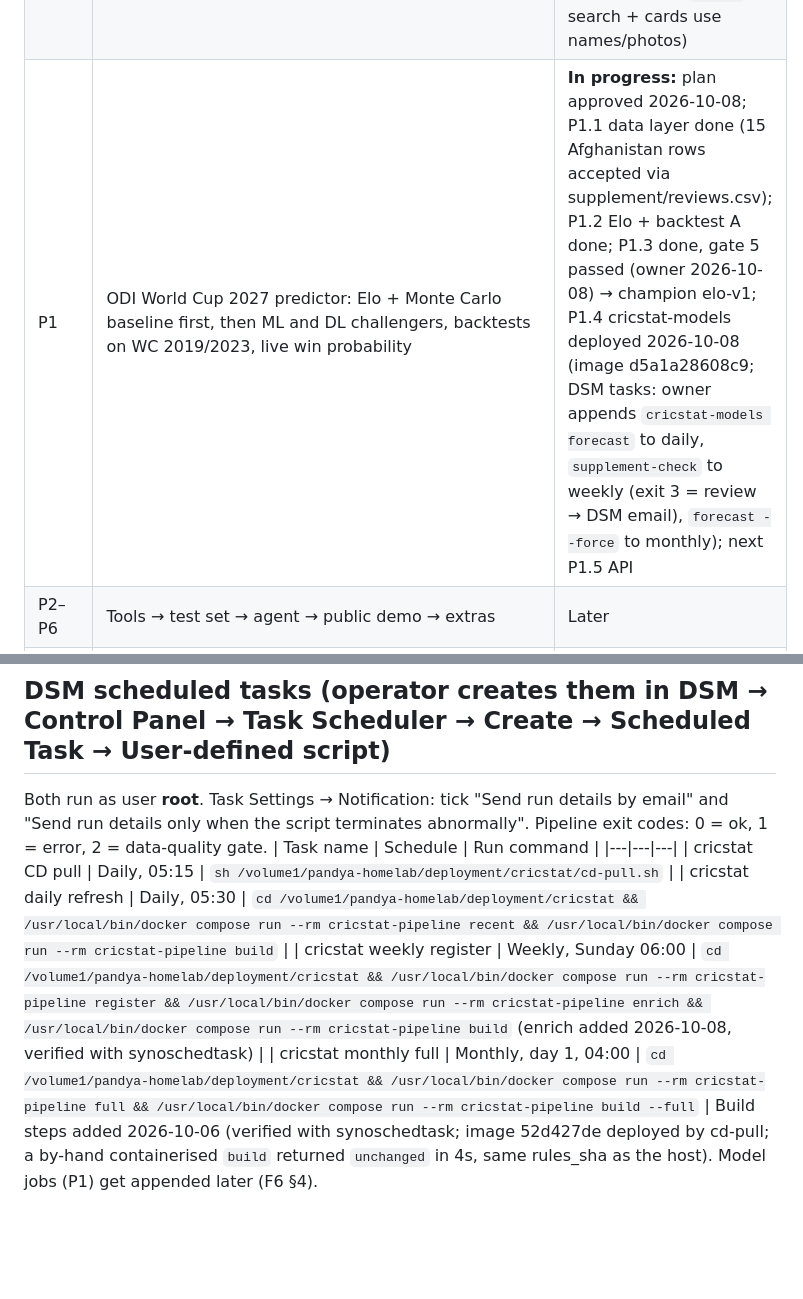
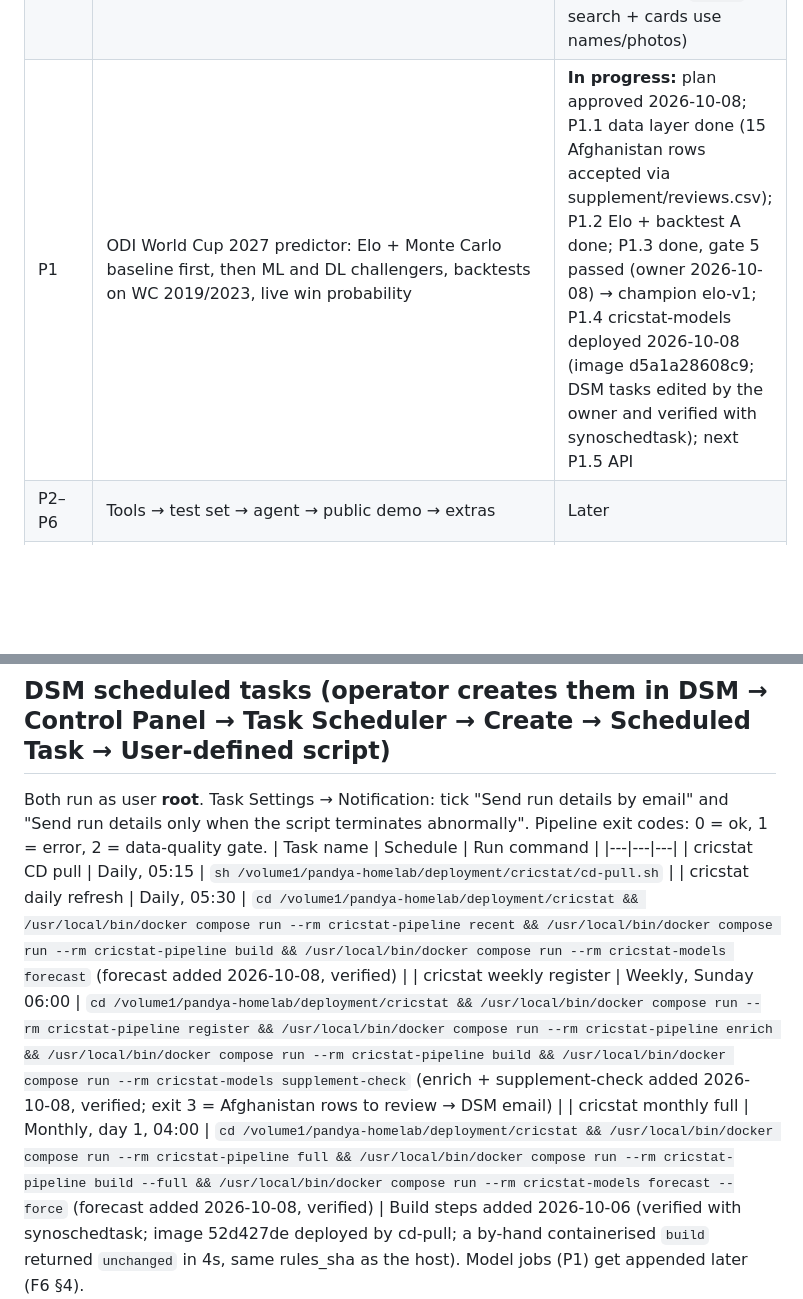
Before and after one commit to avpgithub-code/pandyahomelab, a Markdown page: cricstat/CLAUDE.md, 2 parts joined by grey strips. Drawn GitHub-style; blank space fills up the shorter version.

Commit message:
docs(cricstat): DSM tasks now run cricstat-models (verified)
Co-Authored-By: Claude Opus 5.5 <noreply@anthropic.com>

```diff
--- a/cricstat/CLAUDE.md
+++ b/cricstat/CLAUDE.md
@@ -128,7 +128,7 @@ Background: `docs/llm-strategy-research-2026-10-05.md`.
 | P0 | Ingestion → serving-DB build → cricstat-api → first live pages (+F8) | **Done; public 2026-10-07.** P0.1 build + register, P0.2 golden figures, P0.3 cricstat-api, P0.3b `/admin/cricket` (2026-10-06); P0.4 pages + F8 texts live and linked from the homepage 2026-10-07 (+ `/cricket/about/` page) |
 | P0.6 | Search-engine pages: server-rendered player/team heads, real 404/301, `/cricket/sitemap.xml` | **Done 2026-10-07** (4,840 players + 176 teams indexable; submitted in Search Console) |
 | P0.5 | Wikidata enrichment: full names, birth details, Commons photos | **Done 2026-10-08** (7,192 on Wikidata; 1,364 credited photos incl. GODL-India/PDM-owner; weekly `enrich`; search + cards use names/photos) |
-| P1 | ODI World Cup 2027 predictor: Elo + Monte Carlo baseline first, then ML and DL challengers, backtests on WC 2019/2023, live win probability | **In progress:** plan approved 2026-10-08; P1.1 data layer done (15 Afghanistan rows accepted via supplement/reviews.csv); P1.2 Elo + backtest A done; P1.3 done, gate 5 passed (owner 2026-10-08) → champion elo-v1; P1.4 cricstat-models deployed 2026-10-08 (image d5a1a28608c9; DSM tasks: owner appends `cricstat-models forecast` to daily, `supplement-check` to weekly (exit 3 = review → DSM email), `forecast --force` to monthly); next P1.5 API |
+| P1 | ODI World Cup 2027 predictor: Elo + Monte Carlo baseline first, then ML and DL challengers, backtests on WC 2019/2023, live win probability | **In progress:** plan approved 2026-10-08; P1.1 data layer done (15 Afghanistan rows accepted via supplement/reviews.csv); P1.2 Elo + backtest A done; P1.3 done, gate 5 passed (owner 2026-10-08) → champion elo-v1; P1.4 cricstat-models deployed 2026-10-08 (image d5a1a28608c9; DSM tasks edited by the owner and verified with synoschedtask); next P1.5 API |
 | P2–P6 | Tools → test set → agent → public demo → extras | Later |
 | Later | Men's T20 World Cup 2028 forecast + T20I team ratings (decided 2026-10-06; shown as "Later" on team pages) | **Not started until the ODI World Cup 2027 is finished** |
 
@@ -140,9 +140,9 @@ Both run as user **root**. Task Settings → Notification: tick "Send run detail
 | Task name | Schedule | Run command |
 |---|---|---|
 | cricstat CD pull | Daily, 05:15 | `sh /volume1/pandya-homelab/deployment/cricstat/cd-pull.sh` |
-| cricstat daily refresh | Daily, 05:30 | `cd /volume1/pandya-homelab/deployment/cricstat && /usr/local/bin/docker compose run --rm cricstat-pipeline recent && /usr/local/bin/docker compose run --rm cricstat-pipeline build` |
-| cricstat weekly register | Weekly, Sunday 06:00 | `cd /volume1/pandya-homelab/deployment/cricstat && /usr/local/bin/docker compose run --rm cricstat-pipeline register && /usr/local/bin/docker compose run --rm cricstat-pipeline enrich && /usr/local/bin/docker compose run --rm cricstat-pipeline build` (enrich added 2026-10-08, verified with synoschedtask) |
-| cricstat monthly full | Monthly, day 1, 04:00 | `cd /volume1/pandya-homelab/deployment/cricstat && /usr/local/bin/docker compose run --rm cricstat-pipeline full && /usr/local/bin/docker compose run --rm cricstat-pipeline build --full` |
+| cricstat daily refresh | Daily, 05:30 | `cd /volume1/pandya-homelab/deployment/cricstat && /usr/local/bin/docker compose run --rm cricstat-pipeline recent && /usr/local/bin/docker compose run --rm cricstat-pipeline build && /usr/local/bin/docker compose run --rm cricstat-models forecast` (forecast added 2026-10-08, verified) |
+| cricstat weekly register | Weekly, Sunday 06:00 | `cd /volume1/pandya-homelab/deployment/cricstat && /usr/local/bin/docker compose run --rm cricstat-pipeline register && /usr/local/bin/docker compose run --rm cricstat-pipeline enrich && /usr/local/bin/docker compose run --rm cricstat-pipeline build && /usr/local/bin/docker compose run --rm cricstat-models supplement-check` (enrich + supplement-check added 2026-10-08, verified; exit 3 = Afghanistan rows to review → DSM email) |
+| cricstat monthly full | Monthly, day 1, 04:00 | `cd /volume1/pandya-homelab/deployment/cricstat && /usr/local/bin/docker compose run --rm cricstat-pipeline full && /usr/local/bin/docker compose run --rm cricstat-pipeline build --full && /usr/local/bin/docker compose run --rm cricstat-models forecast --force` (forecast added 2026-10-08, verified) |
 Build steps added 2026-10-06 (verified with synoschedtask; image 52d427de deployed by cd-pull; a by-hand containerised
 `build` returned `unchanged` in 4s, same rules_sha as the host). Model jobs (P1) get appended later (F6 §4).
 
```
